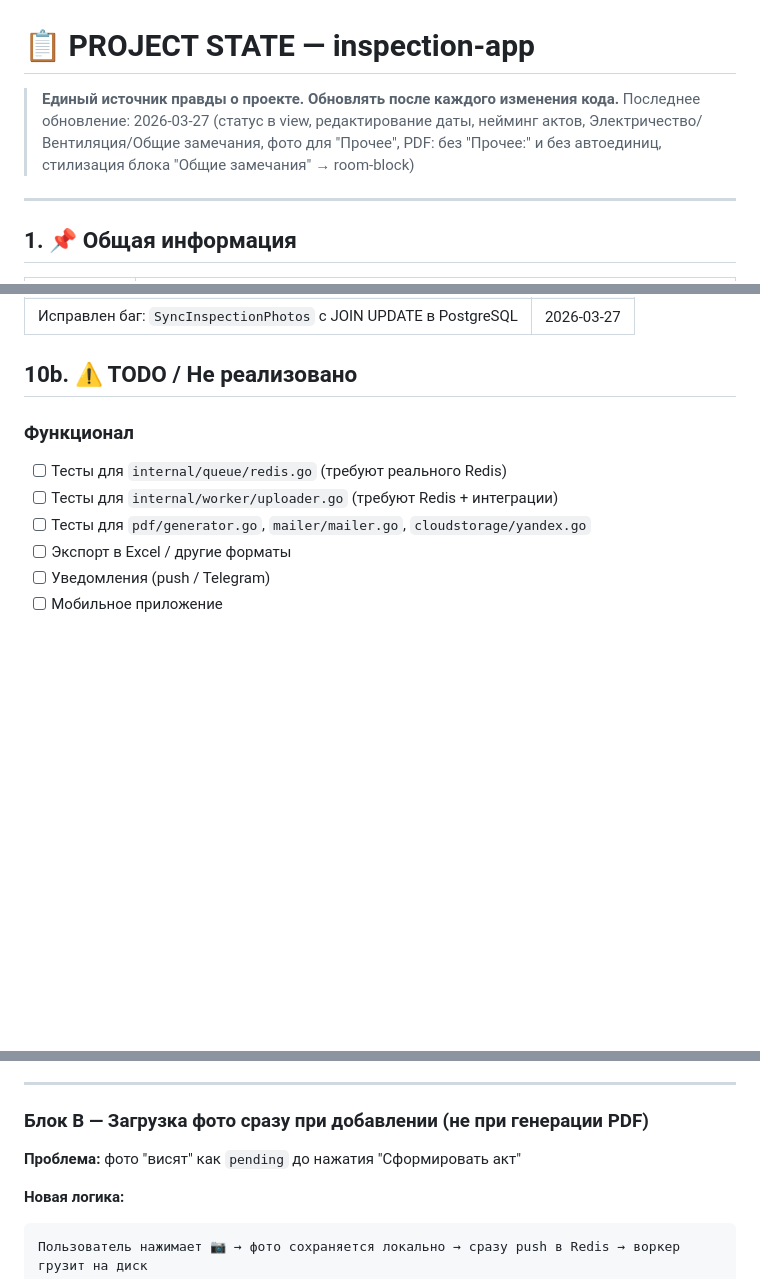
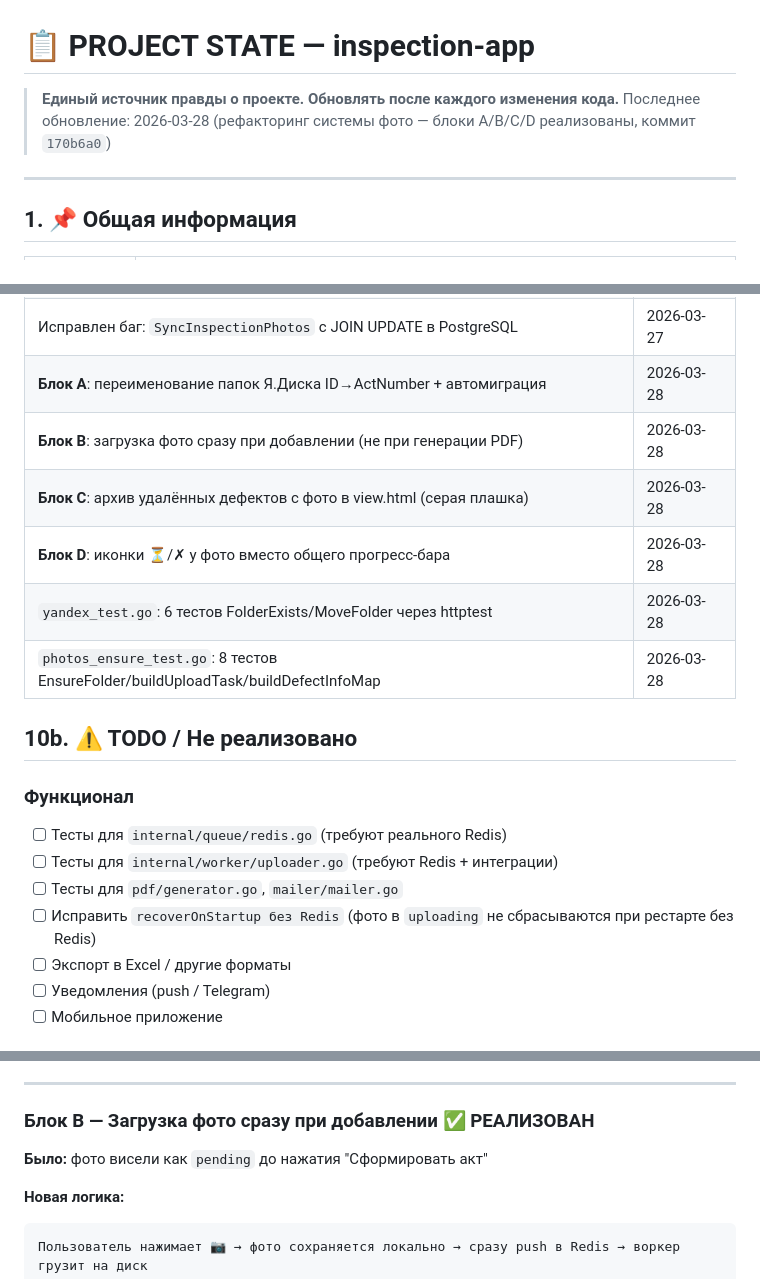
Before and after one commit to legendver1zon/inspection-app, a Markdown page: project_state.md, 3 parts joined by grey strips. Rendered like a GitHub page; blank space fills up the shorter version.

````diff
--- a/project_state.md
+++ b/project_state.md
@@ -1,7 +1,7 @@
 # 📋 PROJECT STATE — inspection-app
 
 > **Единый источник правды о проекте. Обновлять после каждого изменения кода.**
-> Последнее обновление: 2026-03-27 (статус в view, редактирование даты, нейминг актов, Электричество/Вентиляция/Общие замечания, фото для "Прочее", PDF: без "Прочее:" и без автоединиц, стилизация блока "Общие замечания" → room-block)
+> Последнее обновление: 2026-03-28 (рефакторинг системы фото — блоки A/B/C/D реализованы, коммит `170b6a0`)
 
 ---
 
@@ -472,13 +487,20 @@ ba0117d  feat: помещения как основная единица + вс
 | Пагинация списка осмотров — 20 записей/страницу | 2026-03-27 |
 | **Асинхронная загрузка фото через Redis** (раздел 14) | 2026-03-27 |
 | Исправлен баг: `SyncInspectionPhotos` с JOIN UPDATE в PostgreSQL | 2026-03-27 |
+| **Блок A**: переименование папок Я.Диска ID→ActNumber + автомиграция | 2026-03-28 |
+| **Блок B**: загрузка фото сразу при добавлении (не при генерации PDF) | 2026-03-28 |
+| **Блок C**: архив удалённых дефектов с фото в view.html (серая плашка) | 2026-03-28 |
+| **Блок D**: иконки ⏳/✗ у фото вместо общего прогресс-бара | 2026-03-28 |
+| `yandex_test.go`: 6 тестов FolderExists/MoveFolder через httptest | 2026-03-28 |
+| `photos_ensure_test.go`: 8 тестов EnsureFolder/buildUploadTask/buildDefectInfoMap | 2026-03-28 |
 
 ## 10b. ⚠️ TODO / Не реализовано
 
 ### Функционал
 - [ ] Тесты для `internal/queue/redis.go` (требуют реального Redis)
 - [ ] Тесты для `internal/worker/uploader.go` (требуют Redis + интеграции)
-- [ ] Тесты для `pdf/generator.go`, `mailer/mailer.go`, `cloudstorage/yandex.go`
+- [ ] Тесты для `pdf/generator.go`, `mailer/mailer.go`
+- [ ] Исправить `recoverOnStartup без Redis` (фото в `uploading` не сбрасываются при рестарте без Redis)
 - [ ] Экспорт в Excel / другие форматы
 - [ ] Уведомления (push / Telegram)
 - [ ] Мобильное приложение
@@ -1078,9 +1098,9 @@ internal/security/
 
 ---
 
-### Блок B — Загрузка фото сразу при добавлении (не при генерации PDF)
+### Блок B — Загрузка фото сразу при добавлении ✅ РЕАЛИЗОВАН
 
-**Проблема:** фото "висят" как `pending` до нажатия "Сформировать акт"
+**Было:** фото висели как `pending` до нажатия "Сформировать акт"
 
 **Новая логика:**
 ```
````
Also changed, not shown: other parts of project_state.md (+53 -42 lines).
